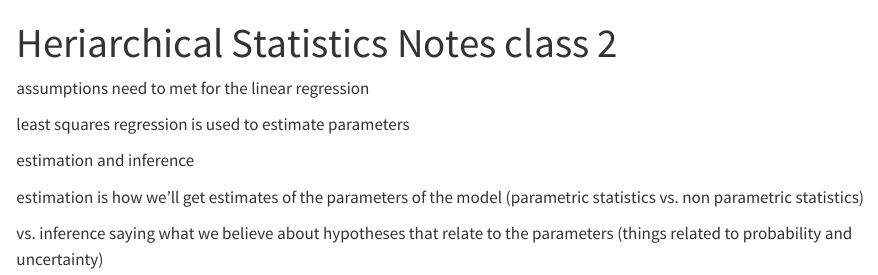
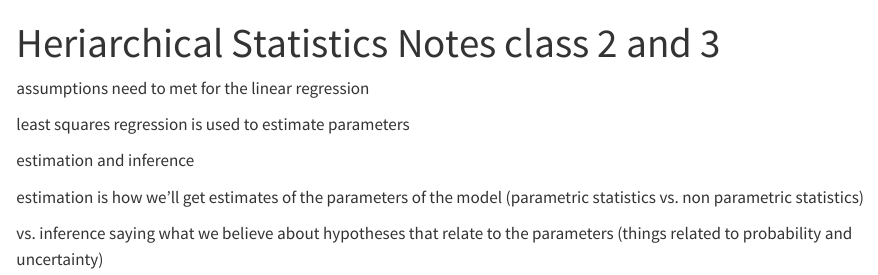
Before and after one commit to danielleward12/ESPM-215, a Quarto document (ch2_bootstrapping_ch_3_multipleregression.qmd): the page in a window 1100 px wide, from its top. Rendered offline with R 4.5, knitr and Pandoc in place of Quarto, with nearby package versions.

```diff
--- a/ch2_bootstrapping_ch_3_multipleregression.qmd
+++ b/ch2_bootstrapping_ch_3_multipleregression.qmd
@@ -1,5 +1,5 @@
 ---
-title: "Heriarchical Statistics Notes class 2"
+title: "Heriarchical Statistics Notes class 2 and 3"
 format: html
 editor: visual
 ---
```
